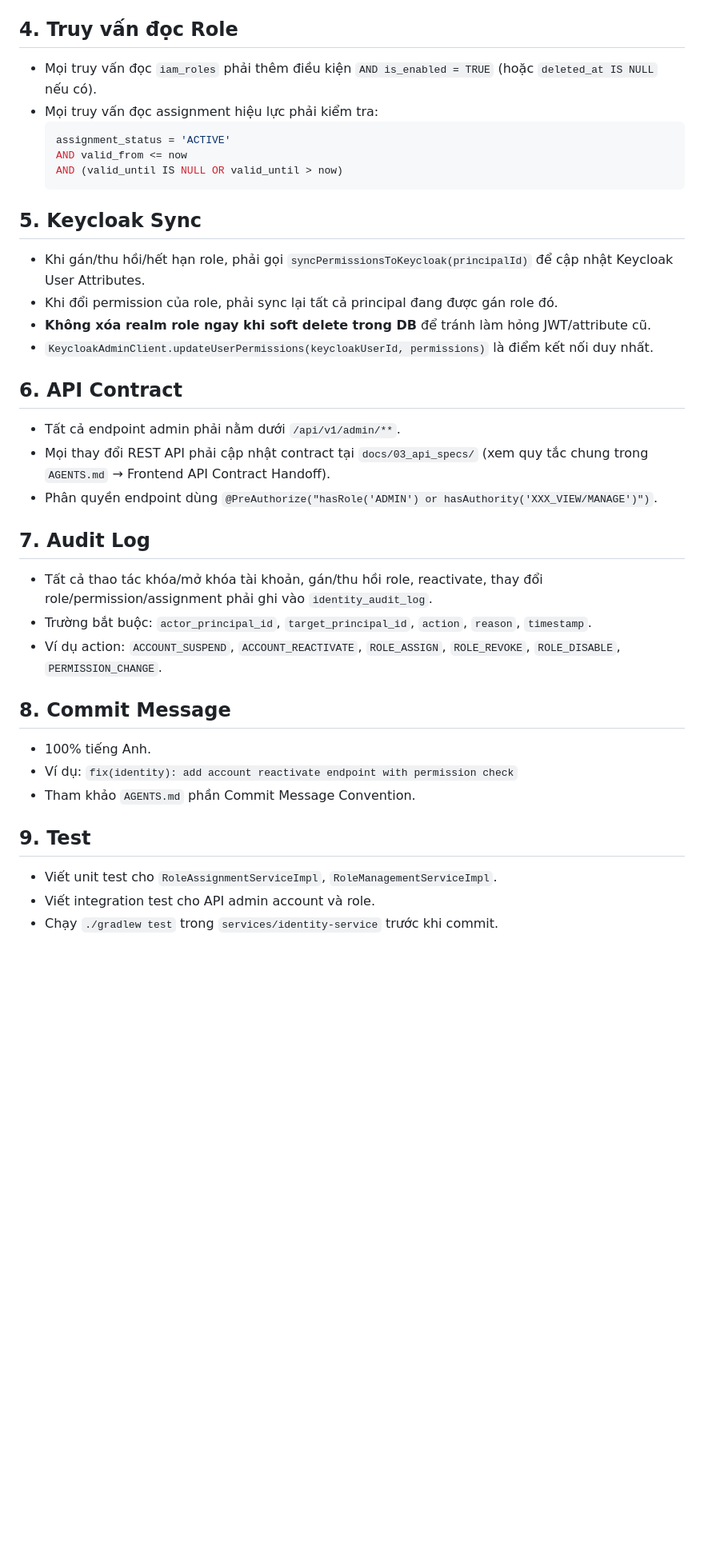
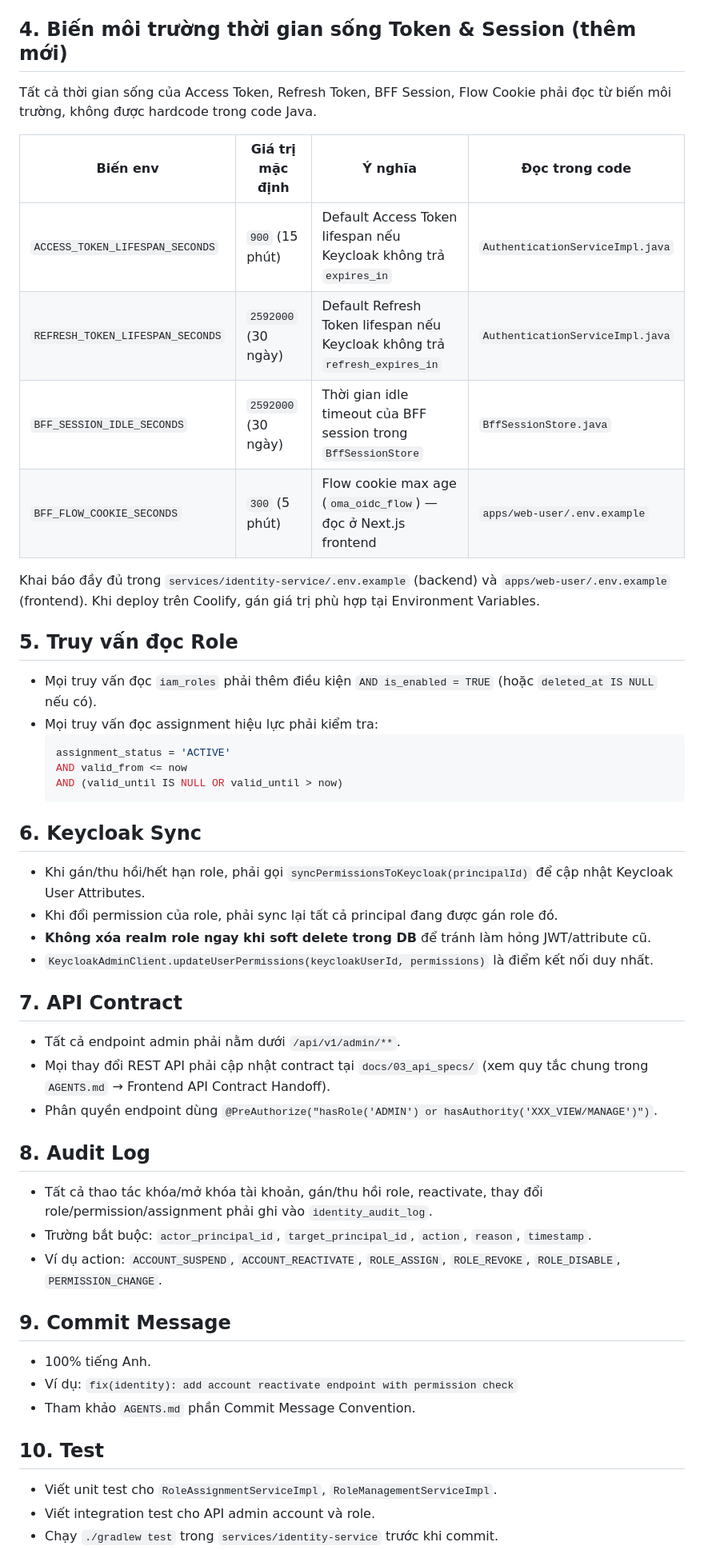
Before and after one commit to hvduong2k5/DUT.PBL6, a Markdown page: services/identity-service/IDENTITY_SERVICE_AGENT_RULES.md, the part around one of its changes. Shown at 80% size. Drawn GitHub-style; blank space fills up the shorter version.

````diff
--- a/services/identity-service/IDENTITY_SERVICE_AGENT_RULES.md
+++ b/services/identity-service/IDENTITY_SERVICE_AGENT_RULES.md
@@ -46,7 +49,20 @@ Quy tắc này áp dụng cho mọi thay đổi code trong `services/identity-se
 - Khi chỉ **thêm** permission: chỉ sync Keycloak, không force re-login.
 - Khi Keycloak từ chối refresh token (session đã bị revoke): xóa BFF session và trả `401`.
 
-## 4. Truy vấn đọc Role
+## 4. Biến môi trường thời gian sống Token & Session (thêm mới)
+
+Tất cả thời gian sống của Access Token, Refresh Token, BFF Session, Flow Cookie phải đọc từ biến môi trường, không được hardcode trong code Java.
+
+| Biến env | Giá trị mặc định | Ý nghĩa | Đọc trong code |
+|----------|-----------------|---------|----------------|
+| `ACCESS_TOKEN_LIFESPAN_SECONDS` | `900` (15 phút) | Default Access Token lifespan nếu Keycloak không trả `expires_in` | `AuthenticationServiceImpl.java` |
+| `REFRESH_TOKEN_LIFESPAN_SECONDS` | `2592000` (30 ngày) | Default Refresh Token lifespan nếu Keycloak không trả `refresh_expires_in` | `AuthenticationServiceImpl.java` |
+| `BFF_SESSION_IDLE_SECONDS` | `2592000` (30 ngày) | Thời gian idle timeout của BFF session trong `BffSessionStore` | `BffSessionStore.java` |
+| `BFF_FLOW_COOKIE_SECONDS` | `300` (5 phút) | Flow cookie max age (`oma_oidc_flow`) — đọc ở Next.js frontend | `apps/web-user/.env.example` |
+
+Khai báo đầy đủ trong `services/identity-service/.env.example` (backend) và `apps/web-user/.env.example` (frontend). Khi deploy trên Coolify, gán giá trị phù hợp tại Environment Variables.
+
+## 5. Truy vấn đọc Role
 - Mọi truy vấn đọc `iam_roles` phải thêm điều kiện `AND is_enabled = TRUE` (hoặc `deleted_at IS NULL` nếu có).
 - Mọi truy vấn đọc assignment hiệu lực phải kiểm tra:
   ```sql
@@ -55,28 +71,28 @@ Quy tắc này áp dụng cho mọi thay đổi code trong `services/identity-se
   AND (valid_until IS NULL OR valid_until > now)
   ```
 
-## 5. Keycloak Sync
+## 6. Keycloak Sync
 - Khi gán/thu hồi/hết hạn role, phải gọi `syncPermissionsToKeycloak(principalId)` để cập nhật Keycloak User Attributes.
 - Khi đổi permission của role, phải sync lại tất cả principal đang được gán role đó.
 - **Không xóa realm role ngay khi soft delete trong DB** để tránh làm hỏng JWT/attribute cũ.
 - `KeycloakAdminClient.updateUserPermissions(keycloakUserId, permissions)` là điểm kết nối duy nhất.
 
-## 6. API Contract
+## 7. API Contract
 - Tất cả endpoint admin phải nằm dưới `/api/v1/admin/**`.
 - Mọi thay đổi REST API phải cập nhật contract tại `docs/03_api_specs/` (xem quy tắc chung trong `AGENTS.md` → Frontend API Contract Handoff).
 - Phân quyền endpoint dùng `@PreAuthorize("hasRole('ADMIN') or hasAuthority('XXX_VIEW/MANAGE')")`.
 
-## 7. Audit Log
+## 8. Audit Log
 - Tất cả thao tác khóa/mở khóa tài khoản, gán/thu hồi role, reactivate, thay đổi role/permission/assignment phải ghi vào `identity_audit_log`.
 - Trường bắt buộc: `actor_principal_id`, `target_principal_id`, `action`, `reason`, `timestamp`.
 - Ví dụ action: `ACCOUNT_SUSPEND`, `ACCOUNT_REACTIVATE`, `ROLE_ASSIGN`, `ROLE_REVOKE`, `ROLE_DISABLE`, `PERMISSION_CHANGE`.
 
-## 8. Commit Message
+## 9. Commit Message
 - 100% tiếng Anh.
 - Ví dụ: `fix(identity): add account reactivate endpoint with permission check`
 - Tham khảo `AGENTS.md` phần Commit Message Convention.
 
-## 9. Test
+## 10. Test
 - Viết unit test cho `RoleAssignmentServiceImpl`, `RoleManagementServiceImpl`.
 - Viết integration test cho API admin account và role.
 - Chạy `./gradlew test` trong `services/identity-service` trước khi commit.
````
Also changed, not shown: other parts of services/identity-service/IDENTITY_SERVICE_AGENT_RULES.md (+5 -2 lines).
